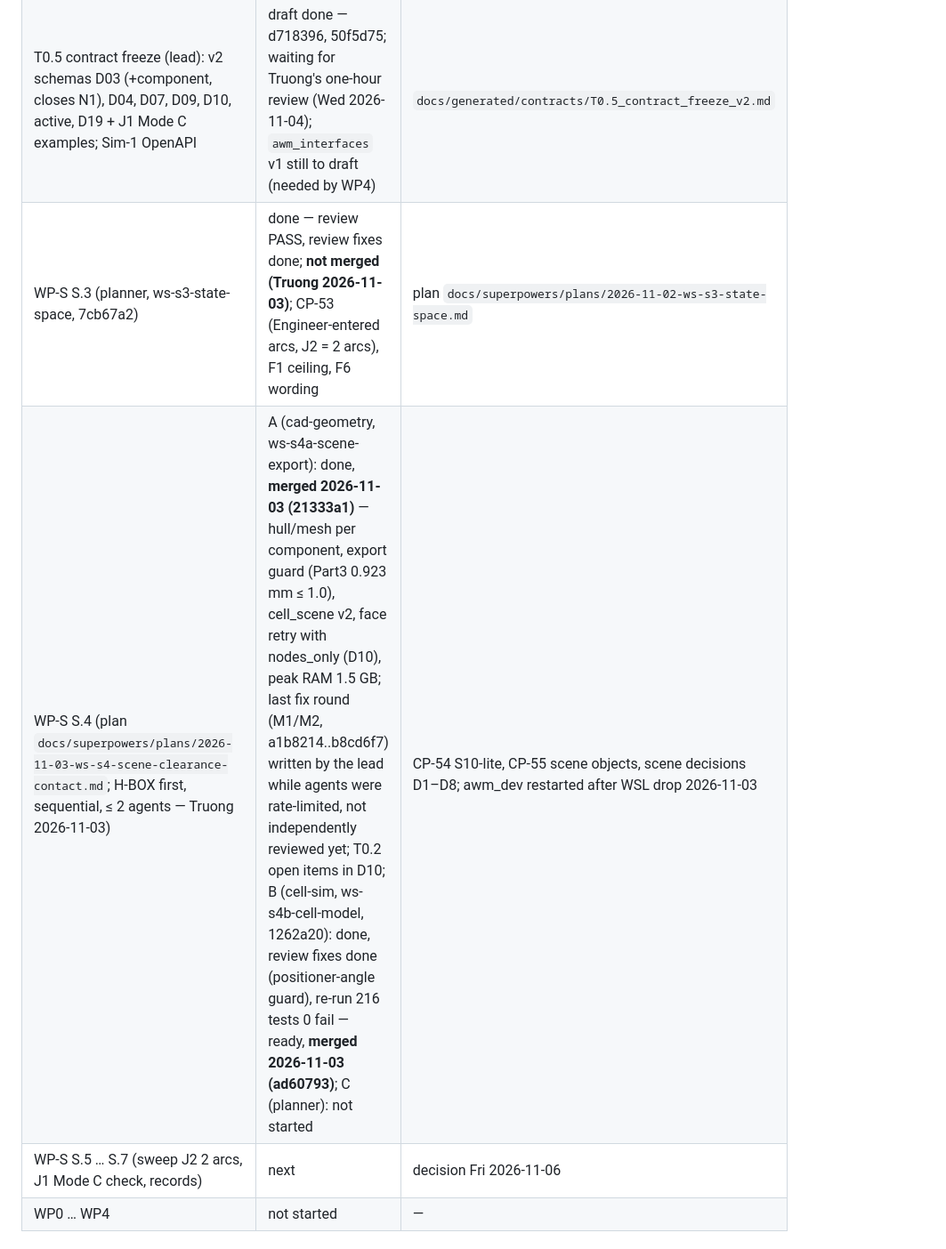
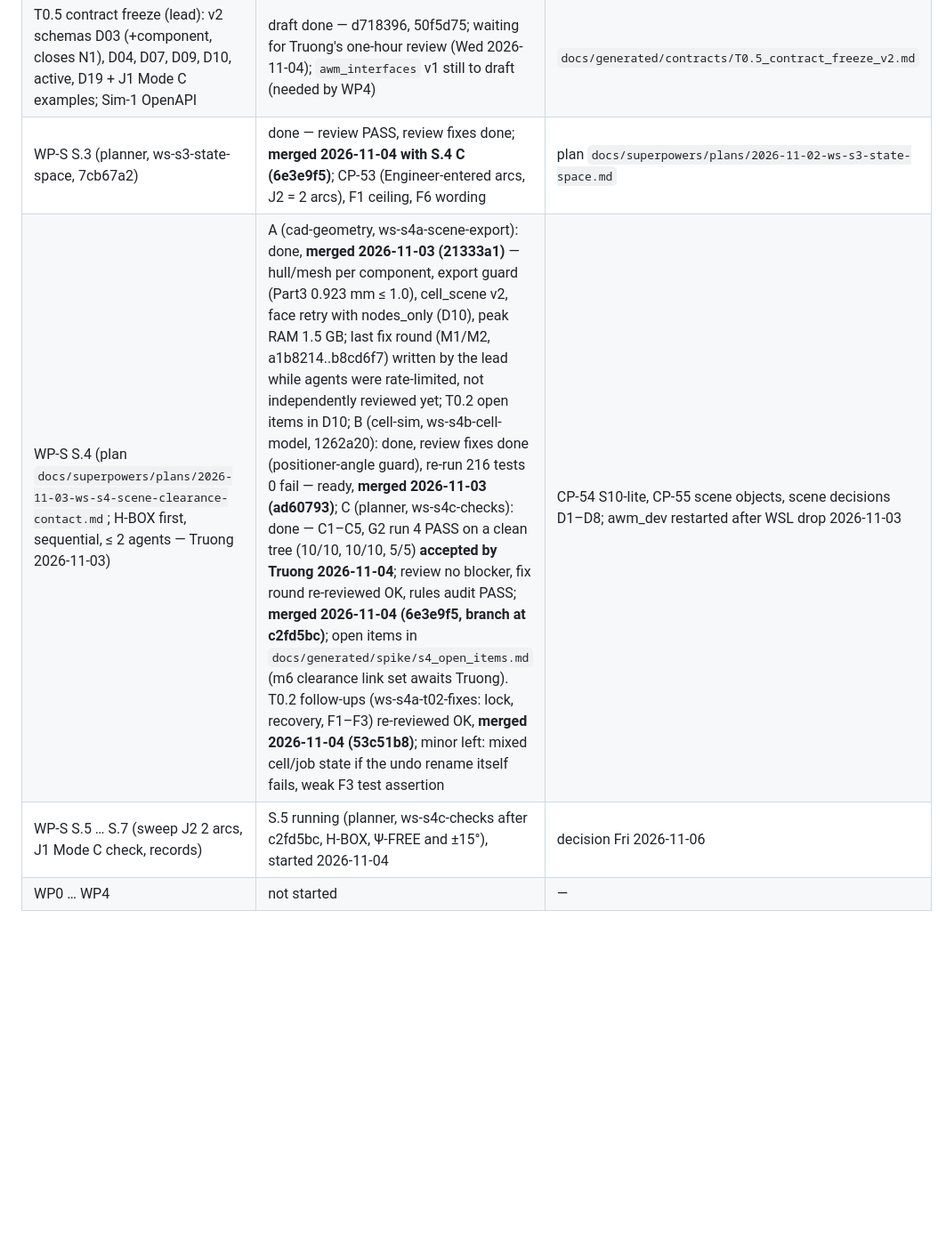
Before and after one commit to TruongHoangAndro/Robot-Welding, a Markdown page: PROGRESS.md, the part around the change. Shown at 89% size. Rendered like a GitHub page; blank space fills up the shorter version.

Commit message:
docs: PROGRESS — S.3 + S.4 C and T0.2 follow-ups merged (415 tests, 0 fail, 89 skipped: 85 OCC in ROS interpreter, 4 AWM_CELL_STEP); S.5 running
Co-Authored-By: Claude Opus 5.5 <noreply@anthropic.com>

```diff
--- a/PROGRESS.md
+++ b/PROGRESS.md
@@ -20,9 +20,9 @@ Read this first after a restart. Continue from the first open task. Plan: `PLAN.
 | D20 follow-ups: N1 **major** record `component` in part.json v2, export-view reads / checks it (before T2.2 uses D20 ids); edge in two joints → contract change to a list (three-plate corners); N2 test of name mapping through ShapeFix history; N3 whole-file export loses solid names; N4 private `topology._*_NAMES` used in view.py; old `occ_io.MM_TO_M` / `math.radians` → `awm_core.units` (T0.1) | open — N1 lead in T0.5 | 2026-11-02 |
 | Docker Desktop host networking enabled, awm_dev restarted: servers in awm_dev are reachable from WSL and Windows (viewer on port 5174) | done | 2026-11-02 |
 | T0.5 contract freeze (lead): v2 schemas D03 (+component, closes N1), D04, D07, D09, D10, active, D19 + J1 Mode C examples; Sim-1 OpenAPI | draft done — d718396, 50f5d75; waiting for Truong's one-hour review (Wed 2026-11-04); `awm_interfaces` v1 still to draft (needed by WP4) | `docs/generated/contracts/T0.5_contract_freeze_v2.md` |
-| WP-S S.3 (planner, ws-s3-state-space, 7cb67a2) | done — review PASS, review fixes done; **not merged (Truong 2026-11-03)**; CP-53 (Engineer-entered arcs, J2 = 2 arcs), F1 ceiling, F6 wording | plan `docs/superpowers/plans/2026-11-02-ws-s3-state-space.md` |
-| WP-S S.4 (plan `docs/superpowers/plans/2026-11-03-ws-s4-scene-clearance-contact.md`; H-BOX first, sequential, ≤ 2 agents — Truong 2026-11-03) | A (cad-geometry, ws-s4a-scene-export): done, **merged 2026-11-03 (21333a1)** — hull/mesh per component, export guard (Part3 0.923 mm ≤ 1.0), cell_scene v2, face retry with nodes_only (D10), peak RAM 1.5 GB; last fix round (M1/M2, a1b8214..b8cd6f7) written by the lead while agents were rate-limited, not independently reviewed yet; T0.2 open items in D10; B (cell-sim, ws-s4b-cell-model, 1262a20): done, review fixes done (positioner-angle guard), re-run 216 tests 0 fail — ready, **merged 2026-11-03 (ad60793)**; C (planner): not started | CP-54 S10-lite, CP-55 scene objects, scene decisions D1–D8; awm_dev restarted after WSL drop 2026-11-03 |
-| WP-S S.5 … S.7 (sweep J2 2 arcs, J1 Mode C check, records) | next | decision Fri 2026-11-06 |
+| WP-S S.3 (planner, ws-s3-state-space, 7cb67a2) | done — review PASS, review fixes done; **merged 2026-11-04 with S.4 C (6e3e9f5)**; CP-53 (Engineer-entered arcs, J2 = 2 arcs), F1 ceiling, F6 wording | plan `docs/superpowers/plans/2026-11-02-ws-s3-state-space.md` |
+| WP-S S.4 (plan `docs/superpowers/plans/2026-11-03-ws-s4-scene-clearance-contact.md`; H-BOX first, sequential, ≤ 2 agents — Truong 2026-11-03) | A (cad-geometry, ws-s4a-scene-export): done, **merged 2026-11-03 (21333a1)** — hull/mesh per component, export guard (Part3 0.923 mm ≤ 1.0), cell_scene v2, face retry with nodes_only (D10), peak RAM 1.5 GB; last fix round (M1/M2, a1b8214..b8cd6f7) written by the lead while agents were rate-limited, not independently reviewed yet; T0.2 open items in D10; B (cell-sim, ws-s4b-cell-model, 1262a20): done, review fixes done (positioner-angle guard), re-run 216 tests 0 fail — ready, **merged 2026-11-03 (ad60793)**; C (planner, ws-s4c-checks): done — C1–C5, G2 run 4 PASS on a clean tree (10/10, 10/10, 5/5) **accepted by Truong 2026-11-04**; review no blocker, fix round re-reviewed OK, rules audit PASS; **merged 2026-11-04 (6e3e9f5, branch at c2fd5bc)**; open items in `docs/generated/spike/s4_open_items.md` (m6 clearance link set awaits Truong). T0.2 follow-ups (ws-s4a-t02-fixes: lock, recovery, F1–F3) re-reviewed OK, **merged 2026-11-04 (53c51b8)**; minor left: mixed cell/job state if the undo rename itself fails, weak F3 test assertion | CP-54 S10-lite, CP-55 scene objects, scene decisions D1–D8; awm_dev restarted after WSL drop 2026-11-03 |
+| WP-S S.5 … S.7 (sweep J2 2 arcs, J1 Mode C check, records) | S.5 running (planner, ws-s4c-checks after c2fd5bc, H-BOX, Ψ-FREE and ±15°), started 2026-11-04 | decision Fri 2026-11-06 |
 | WP0 … WP4 | not started | — |
 
 ## Rev 0.2 offline chain (2026-10-19, superseded by the table above)
```
